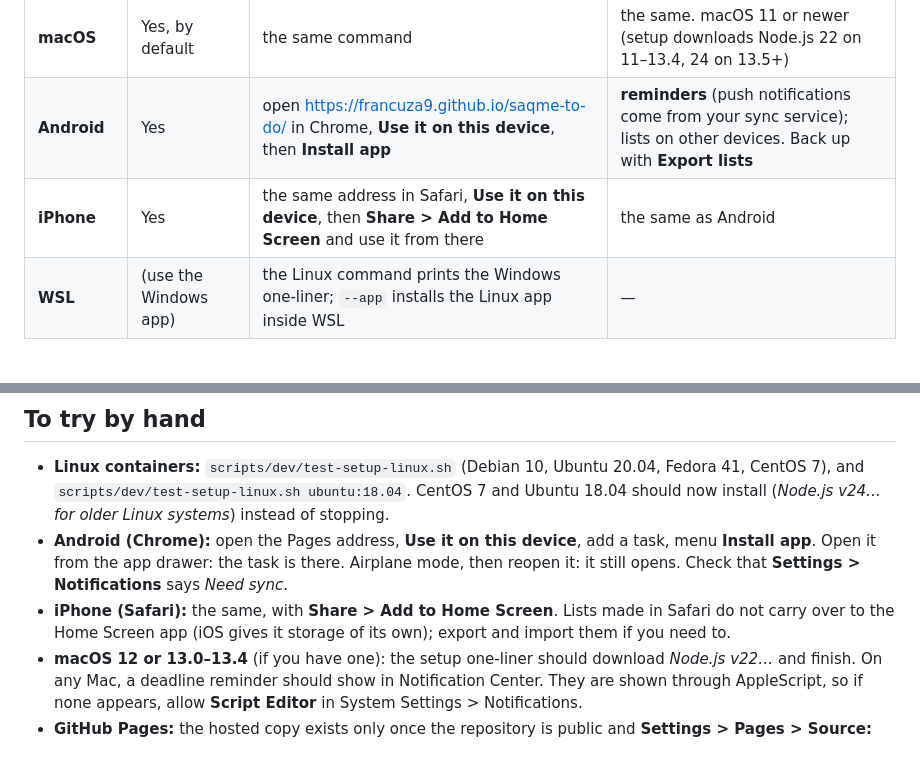
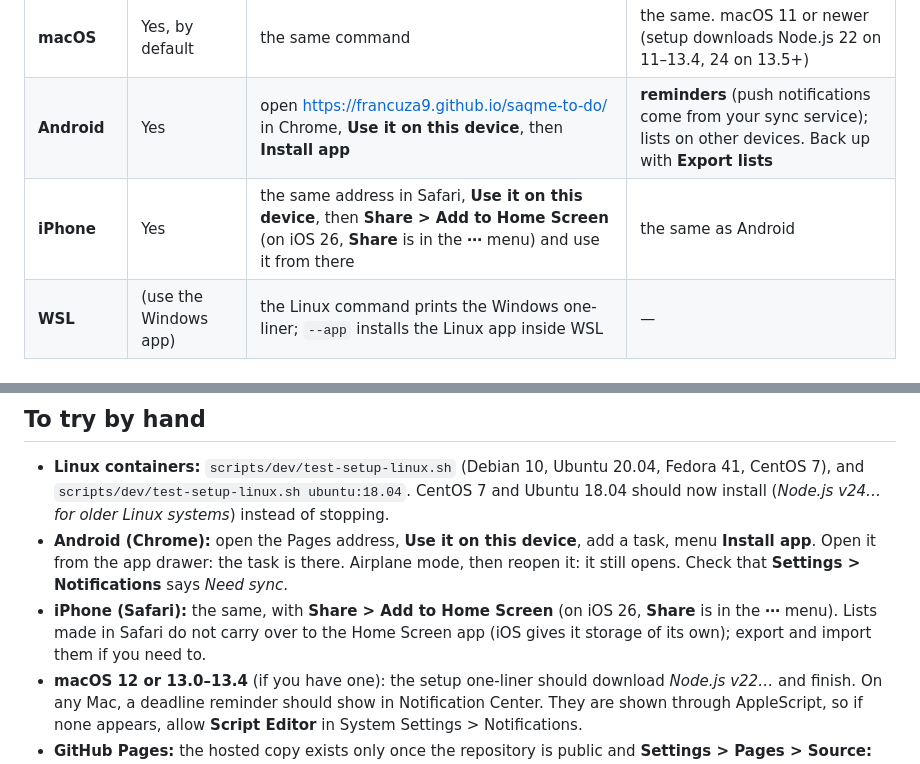
Before and after one commit to francuza9/saqme-to-do, a Markdown page: docs/local-only.md, 2 parts joined by grey strips. Drawn GitHub-style.

```diff
--- a/docs/local-only.md
+++ b/docs/local-only.md
@@ -10,7 +10,7 @@ This page lists what you get on each platform, how to start, and what only works
 | **Linux** | Yes, by default | `curl -fsSL …/scripts/setup.sh \| bash` ([setup.md, 2](setup.md#2-install-on-linux-or-macos)) | the same. Needs Node.js 22.13+; setup downloads one. It runs on x64 with glibc 2.17+ (Ubuntu 18.04, CentOS 7 and newer) and on arm64 with glibc 2.28+; musl (Alpine) needs your own Node.js |
 | **macOS** | Yes, by default | the same command | the same. macOS 11 or newer (setup downloads Node.js 22 on 11–13.4, 24 on 13.5+) |
 | **Android** | Yes | open <https://francuza9.github.io/saqme-to-do/> in Chrome, **Use it on this device**, then **Install app** | **reminders** (push notifications come from your sync service); lists on other devices. Back up with **Export lists** |
-| **iPhone** | Yes | the same address in Safari, **Use it on this device**, then **Share > Add to Home Screen** and use it from there | the same as Android |
+| **iPhone** | Yes | the same address in Safari, **Use it on this device**, then **Share > Add to Home Screen** (on iOS 26, **Share** is in the **⋯** menu) and use it from there | the same as Android |
 | **WSL** | (use the Windows app) | the Linux command prints the Windows one-liner; `--app` installs the Linux app inside WSL | — |
 
 ## What "without an account" means on each
@@ -53,8 +53,9 @@ This page lists what you get on each platform, how to start, and what only works
 - **Android (Chrome):** open the Pages address, **Use it on this device**, add a task, menu **Install app**. Open
   it from the app drawer: the task is there. Airplane mode, then reopen it: it still opens. Check that
   **Settings > Notifications** says *Need sync*.
-- **iPhone (Safari):** the same, with **Share > Add to Home Screen**. Lists made in Safari do not carry over
-  to the Home Screen app (iOS gives it storage of its own); export and import them if you need to.
+- **iPhone (Safari):** the same, with **Share > Add to Home Screen** (on iOS 26, **Share** is in the **⋯**
+  menu). Lists made in Safari do not carry over to the Home Screen app (iOS gives it storage of its own);
+  export and import them if you need to.
 - **macOS 12 or 13.0–13.4** (if you have one): the setup one-liner should download *Node.js v22…* and finish.
   On any Mac, a deadline reminder should show in Notification Center. They are shown through AppleScript, so
   if none appears, allow **Script Editor** in System Settings > Notifications.
```
Also changed, not shown: README.md (+2 -1 lines), docs/setup.md (+3 -2 lines).
